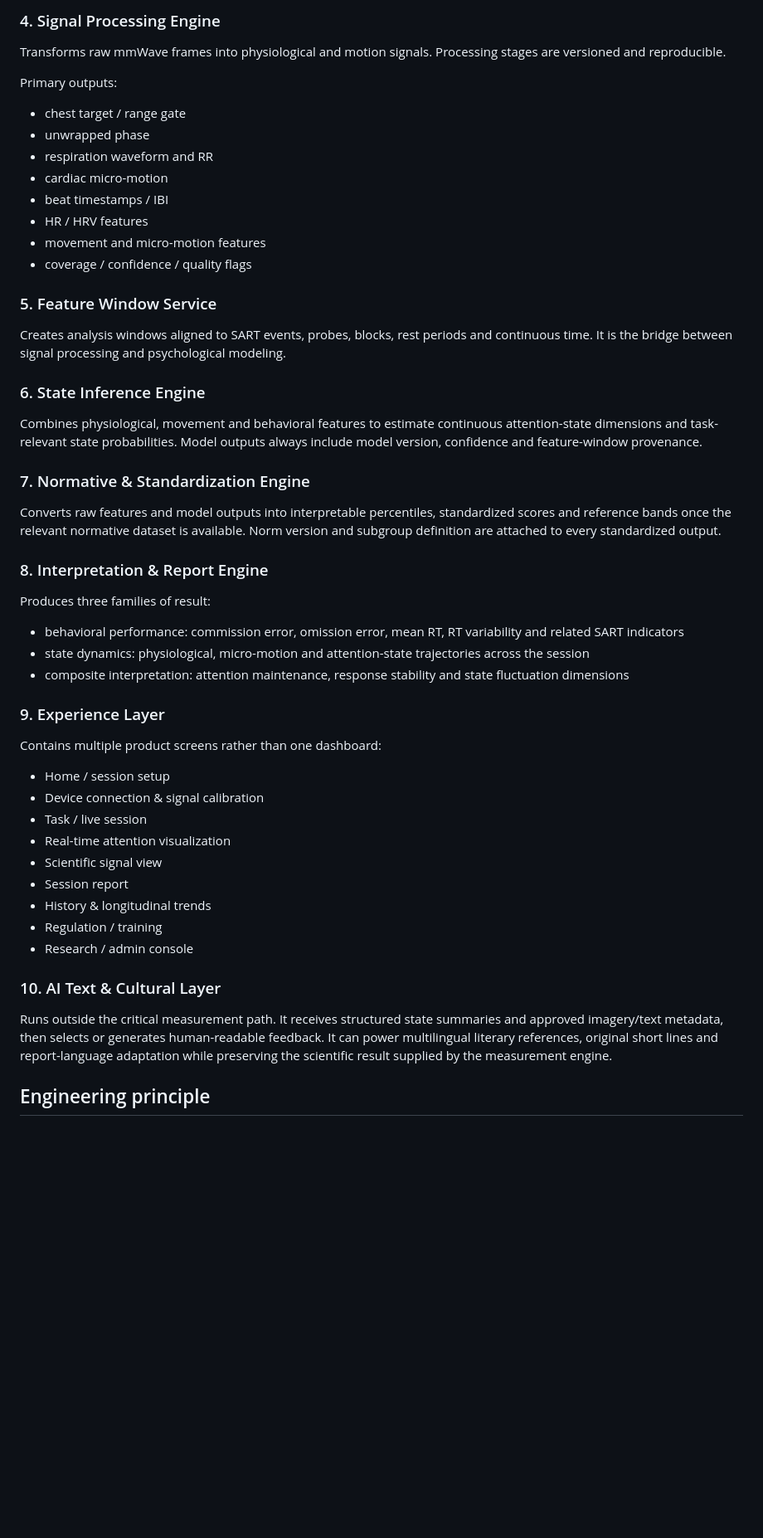
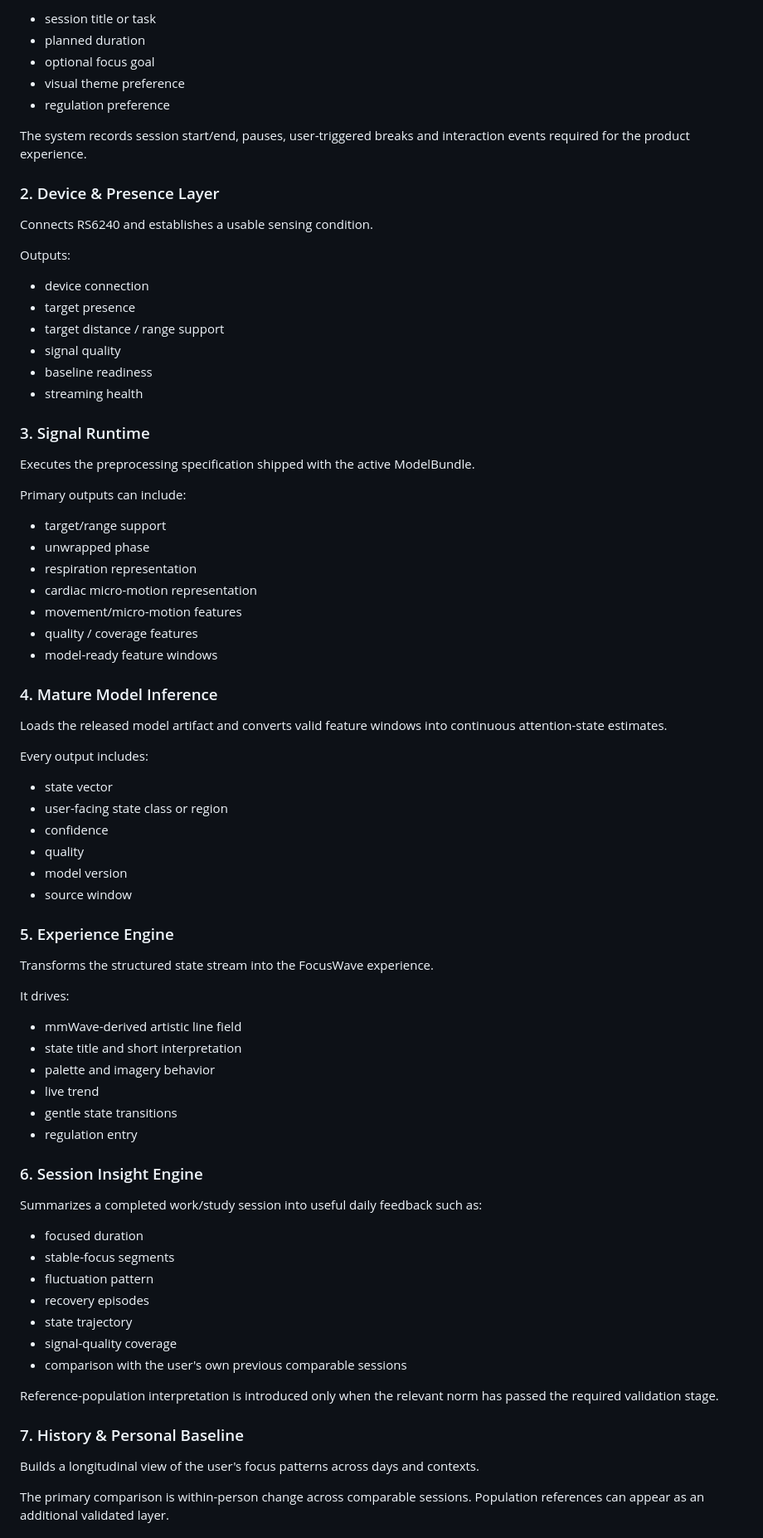
Before and after one commit to greenboo26/FocusWave-Design-System, a Markdown page: docs/SYSTEM_ARCHITECTURE.md, the part around one of its changes. Shown at 83% size. Drawn GitHub-style; blank space fills up the shorter version.

Commit message:
Correct architecture to daily-focus product inference model

```diff
--- a/docs/SYSTEM_ARCHITECTURE.md
+++ b/docs/SYSTEM_ARCHITECTURE.md
@@ -72,56 +86,82 @@ Builds a unified time axis for mmWave, task events, responses and probe events.
 
-### 4. Signal Processing Engine
+- session title or task
+- planned duration
+- optional focus goal
+- visual theme preference
+- regulation preference
 
-Transforms raw mmWave frames into physiological and motion signals. Processing stages are versioned and reproducible.
+The system records session start/end, pauses, user-triggered breaks and interaction events required for the product experience.
 
-Primary outputs:
+### 2. Device & Presence Layer
 
-- chest target / range gate
+Connects RS6240 and establishes a usable sensing condition.
+
+Outputs:
+
+- device connection
+- target presence
+- target distance / range support
+- signal quality
+- baseline readiness
+- streaming health
+
+### 3. Signal Runtime
+
+Executes the preprocessing specification shipped with the active ModelBundle.
+
+Primary outputs can include:
+
+- target/range support
 - unwrapped phase
-- respiration waveform and RR
-- cardiac micro-motion
-- beat timestamps / IBI
-- HR / HRV features
-- movement and micro-motion features
-- coverage / confidence / quality flags
+- respiration representation
+- cardiac micro-motion representation
+- movement/micro-motion features
+- quality / coverage features
+- model-ready feature windows
 
-### 5. Feature Window Service
+### 4. Mature Model Inference
 
-Creates analysis windows aligned to SART events, probes, blocks, rest periods and continuous time. It is the bridge between signal processing and psychological modeling.
+Loads the released model artifact and converts valid feature windows into continuous attention-state estimates.
 
-### 6. State Inference Engine
+Every output includes:
 
-Combines physiological, movement and behavioral features to estimate continuous attention-state dimensions and task-relevant state probabilities. Model outputs always include model version, confidence and feature-window provenance.
+- state vector
+- user-facing state class or region
+- confidence
+- quality
+- model version
+- source window
 
-### 7. Normative & Standardization Engine
+### 5. Experience Engine
 
-Converts raw features and model outputs into interpretable percentiles, standardized scores and reference bands once the relevant normative dataset is available. Norm version and subgroup definition are attached to every standardized output.
+Transforms the structured state stream into the FocusWave experience.
 
-### 8. Interpretation & Report Engine
+It drives:
 
-Produces three families of result:
+- mmWave-derived artistic line field
+- state title and short interpretation
+- palette and imagery behavior
+- live trend
+- gentle state transitions
+- regulation entry
 
-- behavioral performance: commission error, omission error, mean RT, RT variability and related SART indicators
-- state dynamics: physiological, micro-motion and attention-state trajectories across the session
-- composite interpretation: attention maintenance, response stability and state fluctuation dimensions
+### 6. Session Insight Engine
 
-### 9. Experience Layer
+Summarizes a completed work/study session into useful daily feedback such as:
 
-Contains multiple product screens rather than one dashboard:
+- focused duration
+- stable-focus segments
+- fluctuation pattern
+- recovery episodes
+- state trajectory
+- signal-quality coverage
+- comparison with the user's own previous comparable sessions
 
-- Home / session setup
-- Device connection & signal calibration
-- Task / live session
-- Real-time attention visualization
-- Scientific signal view
-- Session report
-- History & longitudinal trends
-- Regulation / training
-- Research / admin console
+Reference-population interpretation is introduced only when the relevant norm has passed the required validation stage.
 
-### 10. AI Text & Cultural Layer
+### 7. History & Personal Baseline
 
-Runs outside the critical measurement path. It receives structured state summaries and approved imagery/text metadata, then selects or generates human-readable feedback. It can power multilingual literary references, original short lines and report-language adaptation while preserving the scientific result supplied by the measurement engine.
+Builds a longitudinal view of the user's focus patterns across days and contexts.
 
-## Engineering principle
+The primary comparison is within-person change across comparable sessions. Population references can appear as an additional validated layer.
 
```
Also changed, not shown: other parts of docs/SYSTEM_ARCHITECTURE.md (+121 -54 lines).
